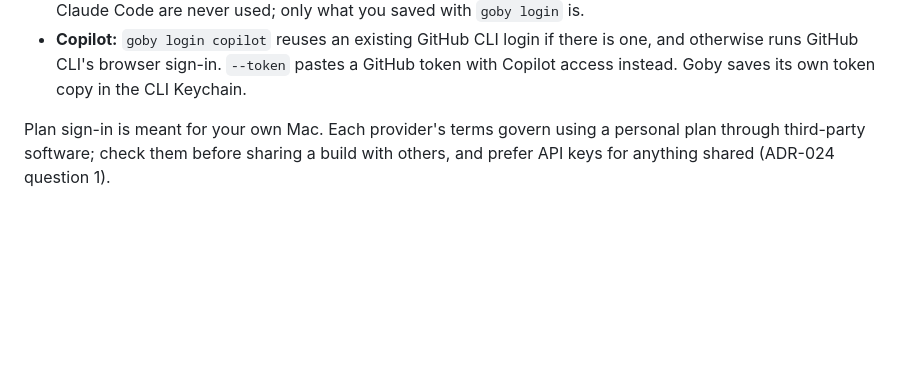
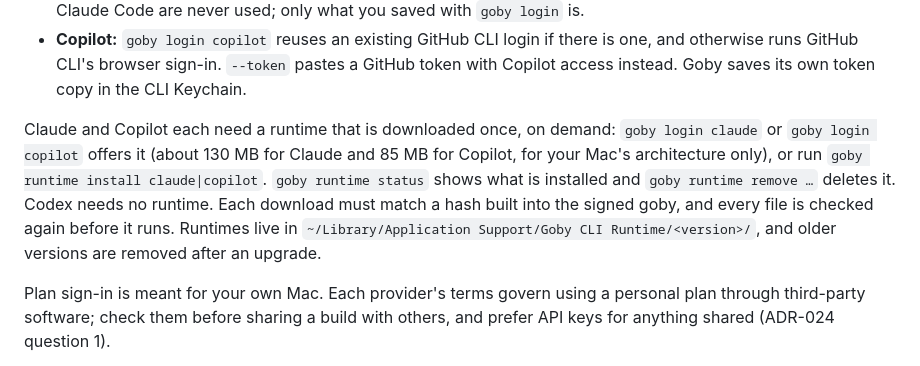
Before and after one commit to snksnksnk/goby-cli, a Markdown page: Docs/Beta/CLI_GUIDE.md, the part around the change. GitHub-like rendering; blank space fills up the shorter version.

```diff
--- a/Docs/Beta/CLI_GUIDE.md
+++ b/Docs/Beta/CLI_GUIDE.md
@@ -60,6 +60,16 @@ Each provider can use a login or plan you already have:
   is one, and otherwise runs GitHub CLI's browser sign-in. `--token` pastes a
   GitHub token with Copilot access instead. Goby saves its own token copy in the
   CLI Keychain.
+
+Claude and Copilot each need a runtime that is downloaded once, on demand:
+`goby login claude` or `goby login copilot` offers it (about 130 MB for Claude
+and 85 MB for Copilot, for your Mac's architecture only), or run
+`goby runtime install claude|copilot`. `goby runtime status` shows what is
+installed and `goby runtime remove …` deletes it. Codex needs no runtime. Each
+download must match a hash built into the signed goby, and every file is
+checked again before it runs. Runtimes live in
+`~/Library/Application Support/Goby CLI Runtime/<version>/`, and older
+versions are removed after an upgrade.
 
 Plan sign-in is meant for your own Mac. Each provider's terms govern using a
 personal plan through third-party software; check them before sharing a build
```
Also changed, not shown: Docs/Architecture/ADR-024-STANDALONE-CLI-HOST.md (+18 -0 lines), README.md (+6 -3 lines).
